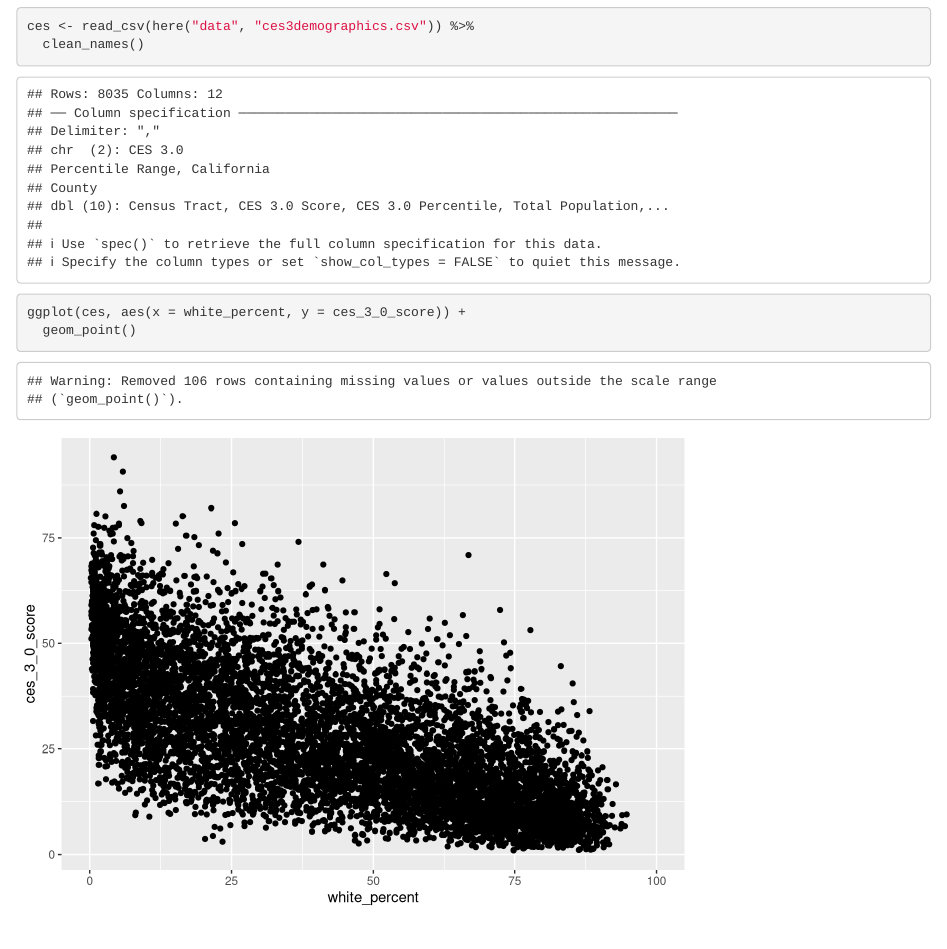
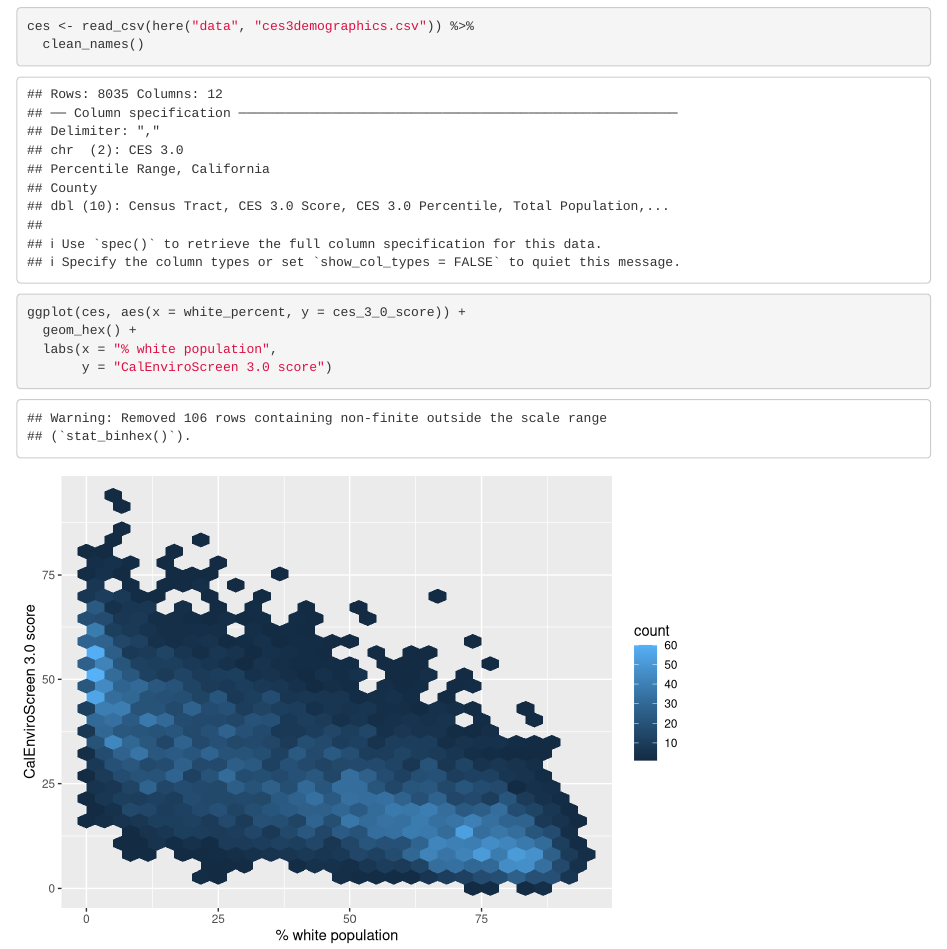
Before and after one commit to renlamanna/ejscreen-group-40, an R Markdown document (src/group_40_ca_ej.Rmd): the page in a window 1100 px wide, from 230 px down. Rendered offline with R 4.5, knitr and Pandoc, with nearby package versions; column names are cleaned by a stand-in for the janitor package.

Commit message:
updated graph to geom_hex, updated axis

````diff
--- a/src/group_40_ca_ej.Rmd
+++ b/src/group_40_ca_ej.Rmd
@@ -23,5 +23,8 @@ ces <- read_csv(here("data", "ces3demographics.csv")) %>%
 
 ```{r}
 ggplot(ces, aes(x = white_percent, y = ces_3_0_score)) +
-  geom_point()
+  geom_hex() +
+  labs(x = "% white population",
+       y = "CalEnviroScreen 3.0 score")
+
 ```
````
